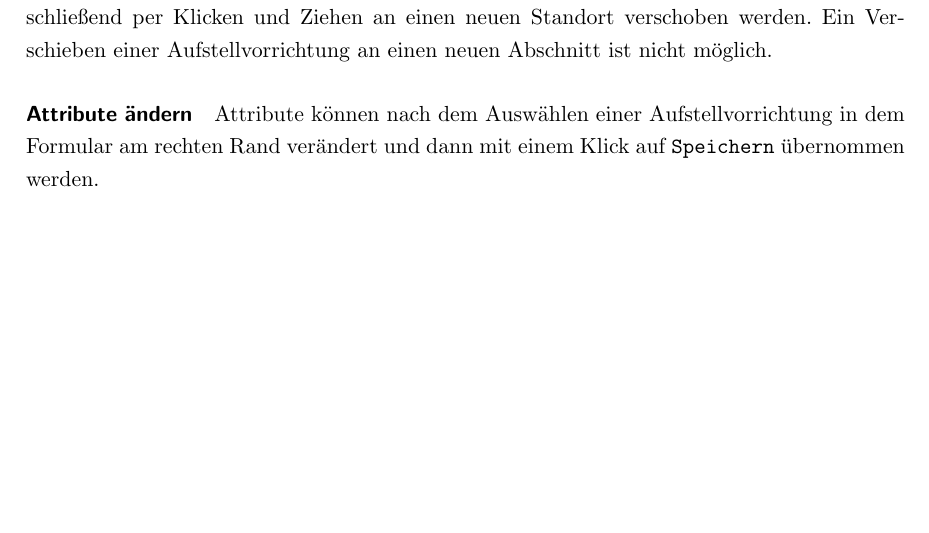
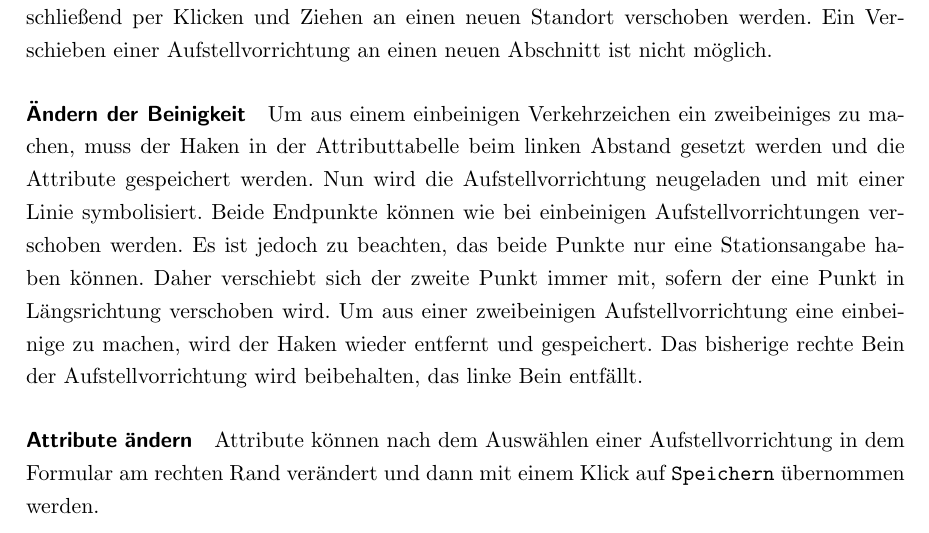
Before and after one commit to FlorianTimm/QuerschnittsEditor, a LaTeX document (docs/manual/QuerschnittsEditor.tex): part of page 9 of 11, cut so that both start at the same text, the shorter picture padded with empty space. Compiled offline with pdfLaTeX.

Commit message:
Aktualisierung des Handbuches

```diff
--- a/docs/manual/QuerschnittsEditor.tex
+++ b/docs/manual/QuerschnittsEditor.tex
@@ -259,6 +259,9 @@ Mit dem Tool \verb|Verschieben| lassen sich Attribute ändern und Aufstellvorric
 \paragraph{Verschieben}
 Hierfür wird die zu ändernde Aufstellvorrichtung ausgewählt und kann anschließend per Klicken und Ziehen an einen neuen Standort verschoben werden. Ein Verschieben einer Aufstellvorrichtung an einen neuen Abschnitt ist nicht möglich.
 
+\paragraph{Ändern der Beinigkeit}
+Um aus einem einbeinigen Verkehrzeichen ein zweibeiniges zu machen, muss der Haken in der Attributtabelle beim linken Abstand gesetzt werden und die Attribute gespeichert werden. Nun wird die Aufstellvorrichtung neugeladen und mit einer Linie symbolisiert. Beide Endpunkte können wie bei einbeinigen Aufstellvorrichtungen verschoben werden. Es ist jedoch zu beachten, das beide Punkte nur eine Stationsangabe haben können. Daher verschiebt sich der zweite Punkt immer mit, sofern der eine Punkt in Längsrichtung verschoben wird. Um aus einer zweibeinigen Aufstellvorrichtung eine einbeinige zu machen, wird der Haken wieder entfernt und gespeichert. Das bisherige rechte Bein der Aufstellvorrichtung wird beibehalten, das linke Bein entfällt.
+
 \paragraph{Attribute ändern}
 Attribute können nach dem Auswählen einer Aufstellvorrichtung in dem Formular am rechten Rand verändert und dann mit einem Klick auf \verb|Speichern| übernommen werden.
 
```
Also changed, not shown: docs/manual/QuerschnittsEditor.pdf.
